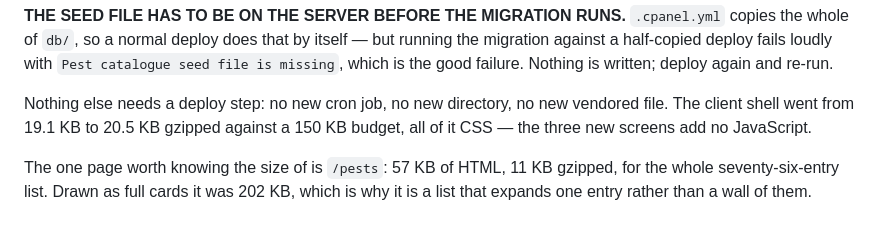
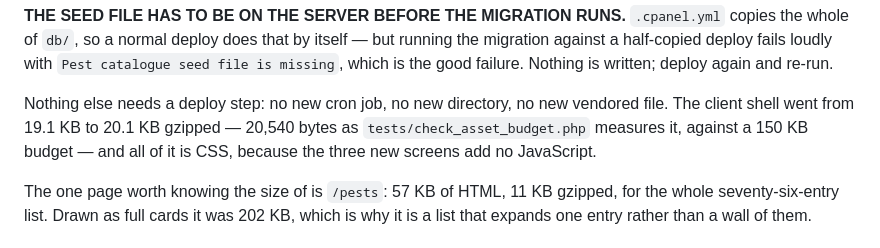
Before and after one commit to adamdill-RE/carl, a Markdown page: docs/deploy.md, the part around the change. Rendered like a GitHub page.

Commit message:
Say the shell size in one unit, in the one sentence that used two
deploy.md read "went from 19.1 KB to 20.5 KB", which is the same 20,540 bytes
divided by 1024 and then by 1000. Everything else in the project counts a KB
as 1024 bytes -- the budget the check enforces is 153,600 and is written
"150 KB" -- so the second number is now 20.1, with the byte count beside it so
nobody has to guess which convention was meant.

Co-Authored-By: Claude Opus 5 <noreply@anthropic.com>
Claude-Session: https://claude.ai/code/session_01Uj2LSDGTg6JSD6LQcv3irm

```diff
--- a/docs/deploy.md
+++ b/docs/deploy.md
@@ -952,8 +952,9 @@ with `Pest catalogue seed file is missing`, which is the good failure. Nothing
 is written; deploy again and re-run.
 
 Nothing else needs a deploy step: no new cron job, no new directory, no new
-vendored file. The client shell went from 19.1 KB to 20.5 KB gzipped against a
-150 KB budget, all of it CSS — the three new screens add no JavaScript.
+vendored file. The client shell went from 19.1 KB to 20.1 KB gzipped — 20,540
+bytes as `tests/check_asset_budget.php` measures it, against a 150 KB budget —
+and all of it is CSS, because the three new screens add no JavaScript.
 
 The one page worth knowing the size of is `/pests`: 57 KB of HTML, 11 KB
 gzipped, for the whole seventy-six-entry list. Drawn as full cards it was
```
